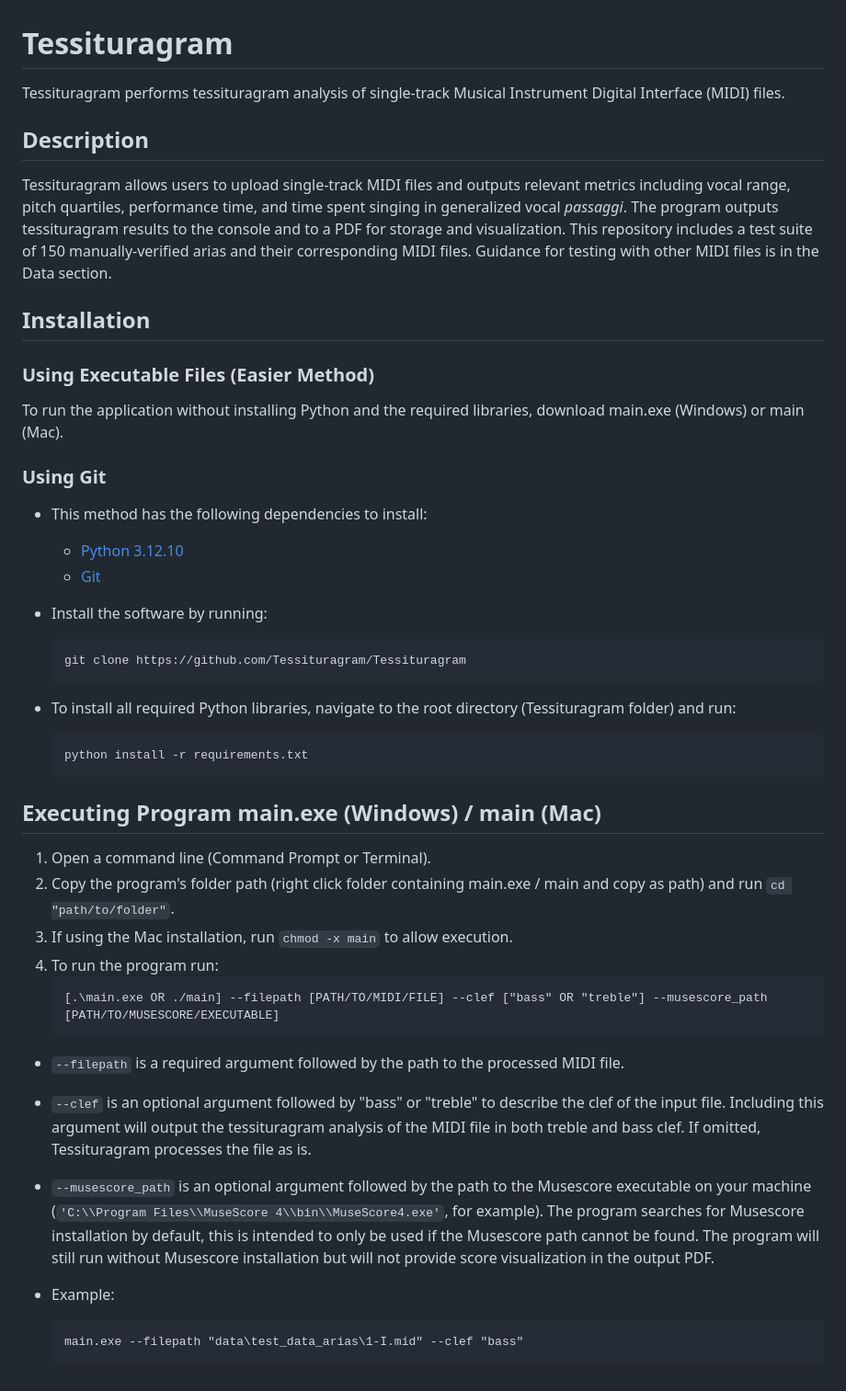
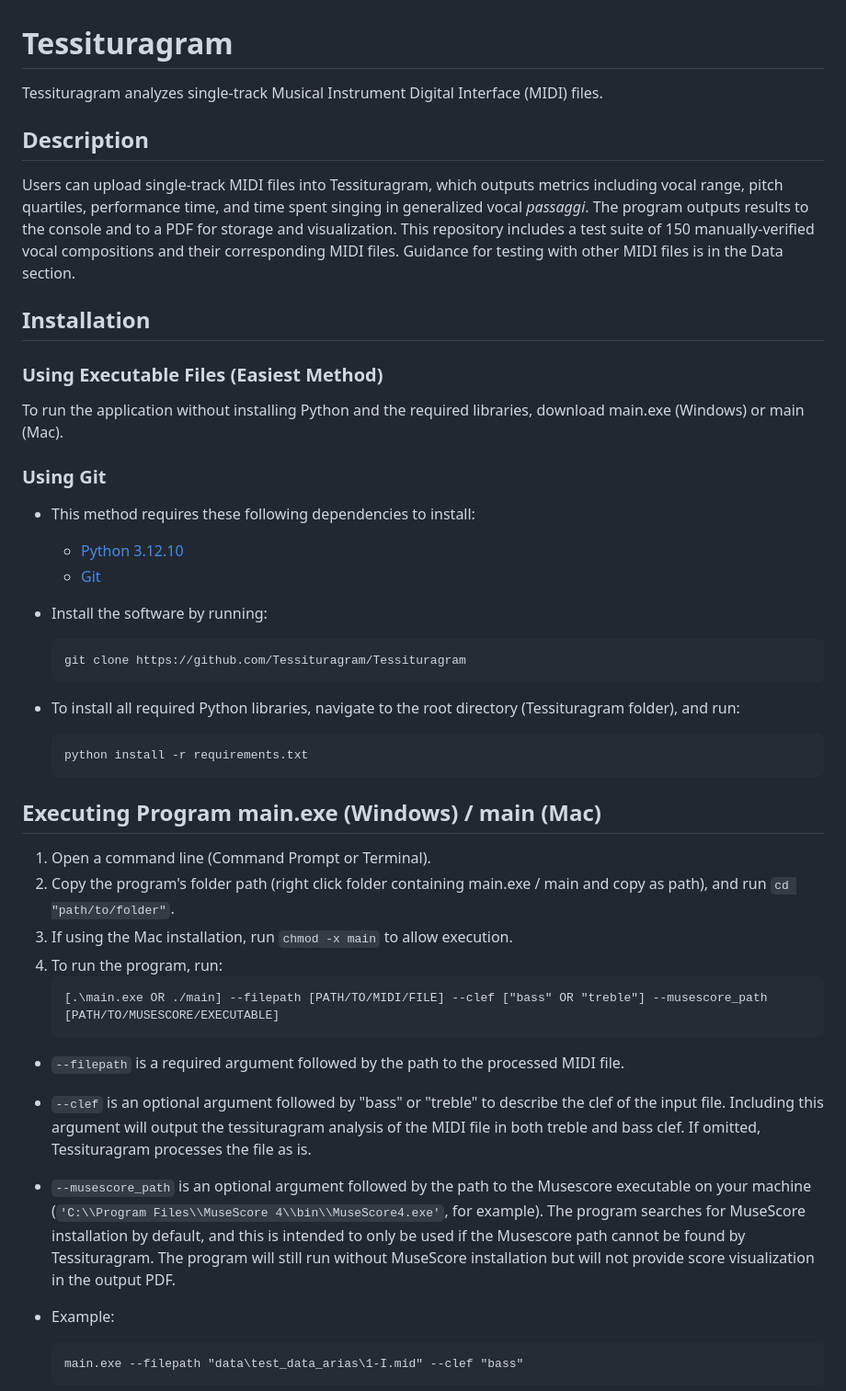
Before and after one commit to Tessituragram/Tessituragram, a Markdown page: README.md, the part around one of its changes. Shown at 92% size. GitHub-like rendering.

Commit message:
Revise README for improved clarity and consistency
Updated language for clarity and consistency in README.

````diff
--- a/README.md
+++ b/README.md
@@ -1,20 +1,20 @@
 # Tessituragram
 
-Tessituragram performs tessituragram analysis of single-track Musical Instrument Digital Interface (MIDI) files.
+Tessituragram analyzes single-track Musical Instrument Digital Interface (MIDI) files.
 
 ## Description
 
-Tessituragram allows users to upload single-track MIDI files and outputs relevant metrics including vocal range,
-pitch quartiles, performance time, and time spent singing in generalized vocal *passaggi*. The program outputs tessituragram results to the console and to a PDF for storage and visualization. This repository includes a test suite of 150 manually-verified arias and their corresponding MIDI files. Guidance for testing with other MIDI files is in the Data section.
+Users can upload single-track MIDI files into Tessituragram, which outputs metrics including vocal range,
+pitch quartiles, performance time, and time spent singing in generalized vocal *passaggi*. The program outputs results to the console and to a PDF for storage and visualization. This repository includes a test suite of 150 manually-verified vocal compositions and their corresponding MIDI files. Guidance for testing with other MIDI files is in the Data section.
 
 ## Installation
 
-  ### Using Executable Files (Easier Method)
+  ### Using Executable Files (Easiest Method)
 
   To run the application without installing Python and the required libraries, download main.exe (Windows) or main (Mac).
 
   ### Using Git
-  * This method has the following dependencies to install:
+  * This method requires these following dependencies to install:
     * [Python 3.12.10](https://www.python.org/downloads/release/python-31210/)
     * [Git](https://git-scm.com/install/)
 
@@ -22,7 +22,7 @@ pitch quartiles, performance time, and time spent singing in generalized vocal *
     ```
     git clone https://github.com/Tessituragram/Tessituragram
     ```
-  * To install all required Python libraries, navigate to the root directory (Tessituragram folder) and run:
+  * To install all required Python libraries, navigate to the root directory (Tessituragram folder), and run:
     ```
     python install -r requirements.txt
     ```
@@ -30,16 +30,16 @@ pitch quartiles, performance time, and time spent singing in generalized vocal *
 ## Executing Program main.exe (Windows) / main (Mac)
 
   1. Open a command line (Command Prompt or Terminal).
-  2. Copy the program's folder path (right click folder containing main.exe / main and copy as path) and run `cd "path/to/folder"`.
+  2. Copy the program's folder path (right click folder containing main.exe / main and copy as path), and run `cd "path/to/folder"`.
   3. If using the Mac installation, run `chmod -x main` to allow execution.
-  4. To run the program run:
+  4. To run the program, run:
      ```
      [.\main.exe OR ./main] --filepath [PATH/TO/MIDI/FILE] --clef ["bass" OR "treble"] --musescore_path [PATH/TO/MUSESCORE/EXECUTABLE]
      ```
   * `--filepath` is a required argument followed by the path to the processed MIDI file.
   * `--clef` is an optional argument followed by "bass" or "treble" to describe the clef of the input file. Including this argument will output
   the tessituragram analysis of the MIDI file in both treble and bass clef. If omitted, Tessituragram processes the file as is.
-  * `--musescore_path` is an optional argument followed by the path to the Musescore executable on your machine (`'C:\\Program Files\\MuseScore 4\\bin\\MuseScore4.exe'`, for example). The program searches for Musescore installation by default, this is intended to only be used if the Musescore path cannot be found. The program will still run without Musescore installation but will not provide score visualization in the output PDF.
+  * `--musescore_path` is an optional argument followed by the path to the Musescore executable on your machine (`'C:\\Program Files\\MuseScore 4\\bin\\MuseScore4.exe'`, for example). The program searches for MuseScore installation by default, and this is intended to only be used if the Musescore path cannot be found by Tessituragram. The program will still run without MuseScore installation but will not provide score visualization in the output PDF.
 
   * Example:
     ```
````
Also changed, not shown: other parts of README.md (+6 -6 lines).
